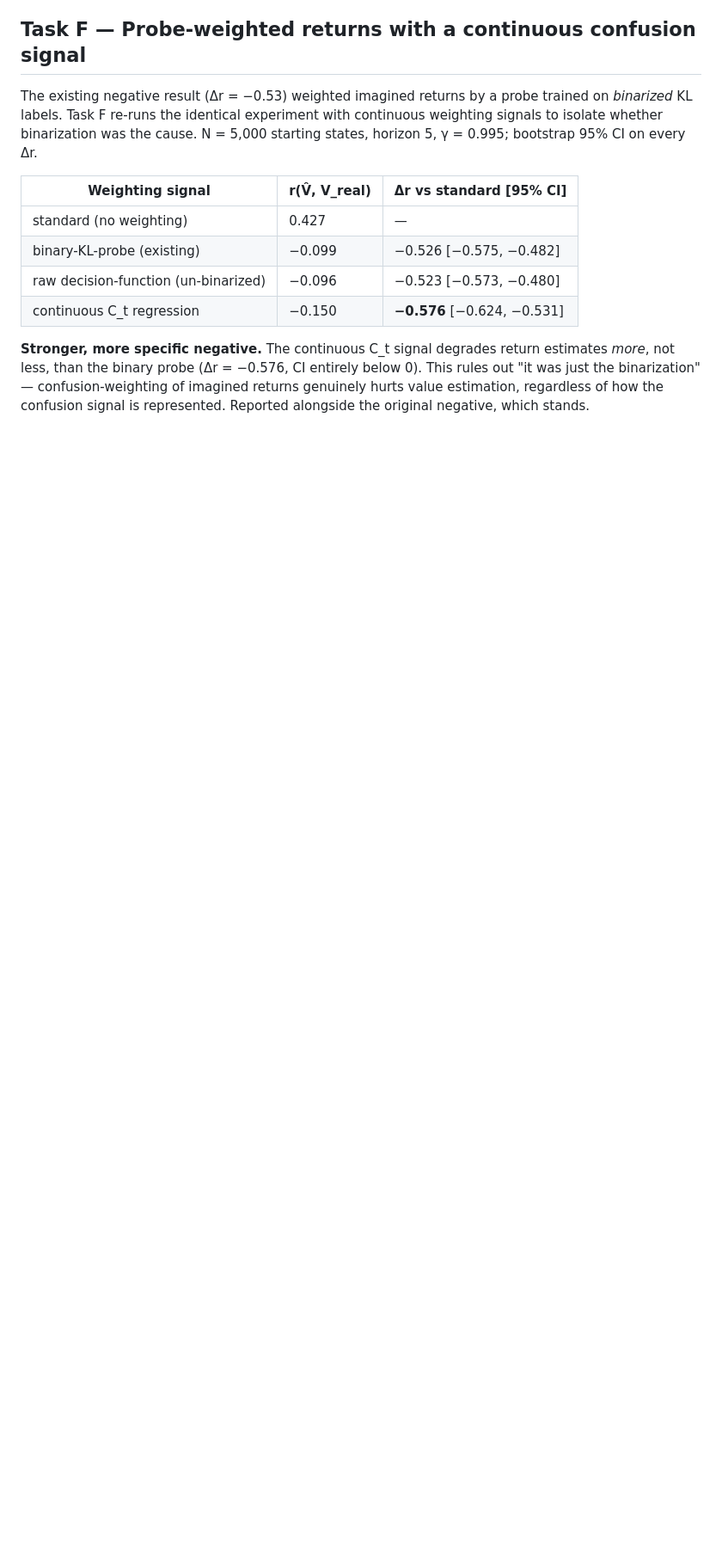
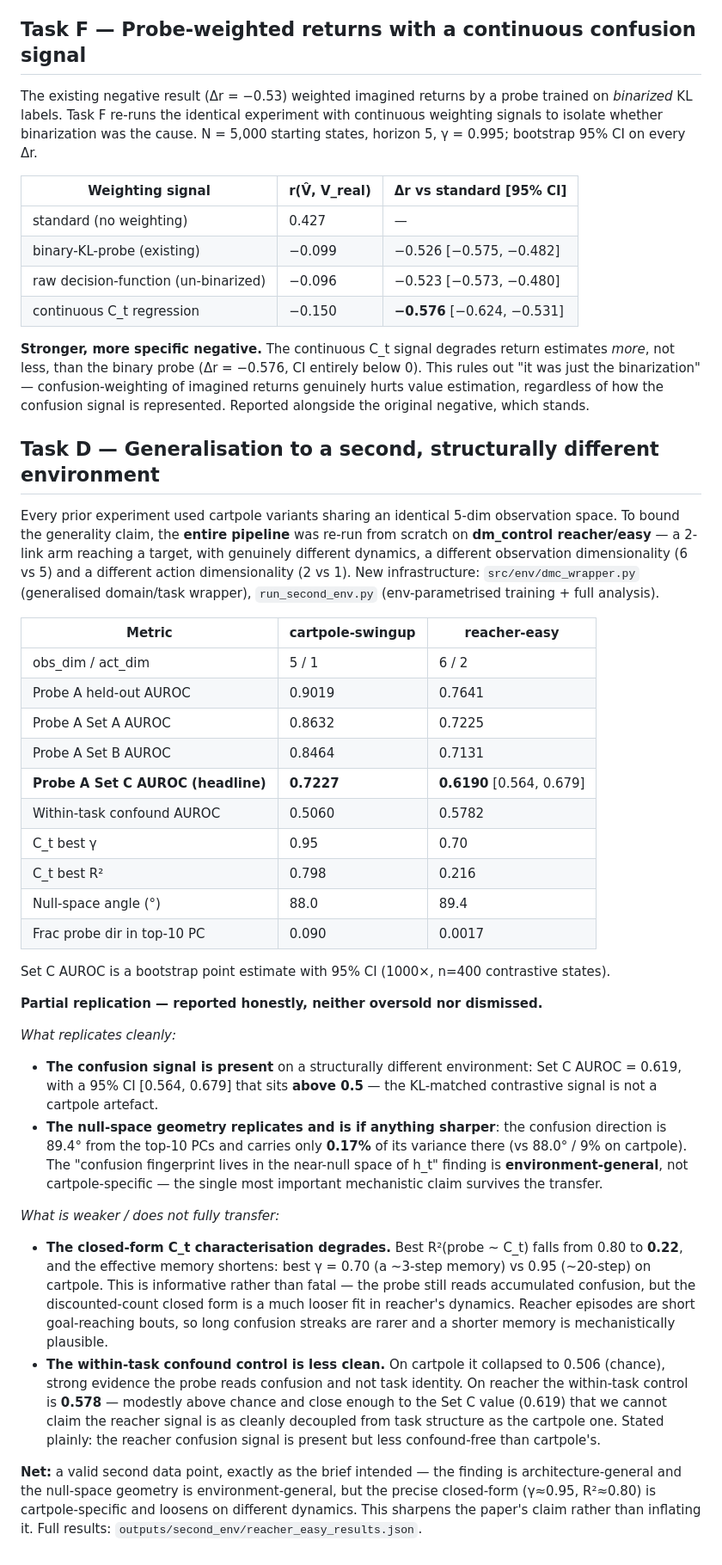
Before and after one commit to DonaldAadithiyan/Signal-Check-Uncertainty, a Markdown page: DEV_LOG.md, the part around the change. Shown at 86% size. Drawn GitHub-style; blank space fills up the shorter version.

Commit message:
Add generalization experiment results for dm_control reacher/easy environment, including metrics and analysis of confusion signal transferability.

```diff
--- a/DEV_LOG.md
+++ b/DEV_LOG.md
@@ -1592,3 +1592,59 @@ signals to isolate whether binarization was the cause. N = 5,000 starting states
 "it was just the binarization" — confusion-weighting of imagined returns genuinely hurts
 value estimation, regardless of how the confusion signal is represented. Reported alongside
 the original negative, which stands.
+
+## Task D — Generalisation to a second, structurally different environment
+
+Every prior experiment used cartpole variants sharing an identical 5-dim observation
+space. To bound the generality claim, the **entire pipeline** was re-run from scratch on
+**dm_control reacher/easy** — a 2-link arm reaching a target, with genuinely different
+dynamics, a different observation dimensionality (6 vs 5) and a different action
+dimensionality (2 vs 1). New infrastructure: `src/env/dmc_wrapper.py` (generalised
+domain/task wrapper), `run_second_env.py` (env-parametrised training + full analysis).
+
+| Metric | cartpole-swingup | reacher-easy |
+|---|---|---|
+| obs_dim / act_dim | 5 / 1 | 6 / 2 |
+| Probe A held-out AUROC | 0.9019 | 0.7641 |
+| Probe A Set A AUROC | 0.8632 | 0.7225 |
+| Probe A Set B AUROC | 0.8464 | 0.7131 |
+| **Probe A Set C AUROC (headline)** | **0.7227** | **0.6190** [0.564, 0.679] |
+| Within-task confound AUROC | 0.5060 | 0.5782 |
+| C_t best γ | 0.95 | 0.70 |
+| C_t best R² | 0.798 | 0.216 |
+| Null-space angle (°) | 88.0 | 89.4 |
+| Frac probe dir in top-10 PC | 0.090 | 0.0017 |
+
+Set C AUROC is a bootstrap point estimate with 95% CI (1000×, n=400 contrastive states).
+
+**Partial replication — reported honestly, neither oversold nor dismissed.**
+
+*What replicates cleanly:*
+- **The confusion signal is present** on a structurally different environment: Set C
+  AUROC = 0.619, with a 95% CI [0.564, 0.679] that sits **above 0.5** — the KL-matched
+  contrastive signal is not a cartpole artefact.
+- **The null-space geometry replicates and is if anything sharper**: the confusion
+  direction is 89.4° from the top-10 PCs and carries only **0.17%** of its variance there
+  (vs 88.0° / 9% on cartpole). The "confusion fingerprint lives in the near-null space of
+  h_t" finding is **environment-general**, not cartpole-specific — the single most
+  important mechanistic claim survives the transfer.
+
+*What is weaker / does not fully transfer:*
+- **The closed-form C_t characterisation degrades.** Best R²(probe ~ C_t) falls from 0.80
+  to **0.22**, and the effective memory shortens: best γ = 0.70 (a ~3-step memory)
+  vs 0.95 (~20-step) on cartpole. This is informative rather than fatal — the probe still
+  reads accumulated confusion, but the discounted-count closed form is a much looser fit
+  in reacher's dynamics. Reacher episodes are short goal-reaching bouts, so long confusion
+  streaks are rarer and a shorter memory is mechanistically plausible.
+- **The within-task confound control is less clean.** On cartpole it collapsed to 0.506
+  (chance), strong evidence the probe reads confusion and not task identity. On reacher the
+  within-task control is **0.578** — modestly above chance and close enough to the Set C
+  value (0.619) that we cannot claim the reacher signal is as cleanly decoupled from task
+  structure as the cartpole one. Stated plainly: the reacher confusion signal is present
+  but less confound-free than cartpole's.
+
+**Net:** a valid second data point, exactly as the brief intended — the finding is
+architecture-general and the null-space geometry is environment-general, but the precise
+closed-form (γ≈0.95, R²≈0.80) is cartpole-specific and loosens on different dynamics. This
+sharpens the paper's claim rather than inflating it. Full results:
+`outputs/second_env/reacher_easy_results.json`.
```
